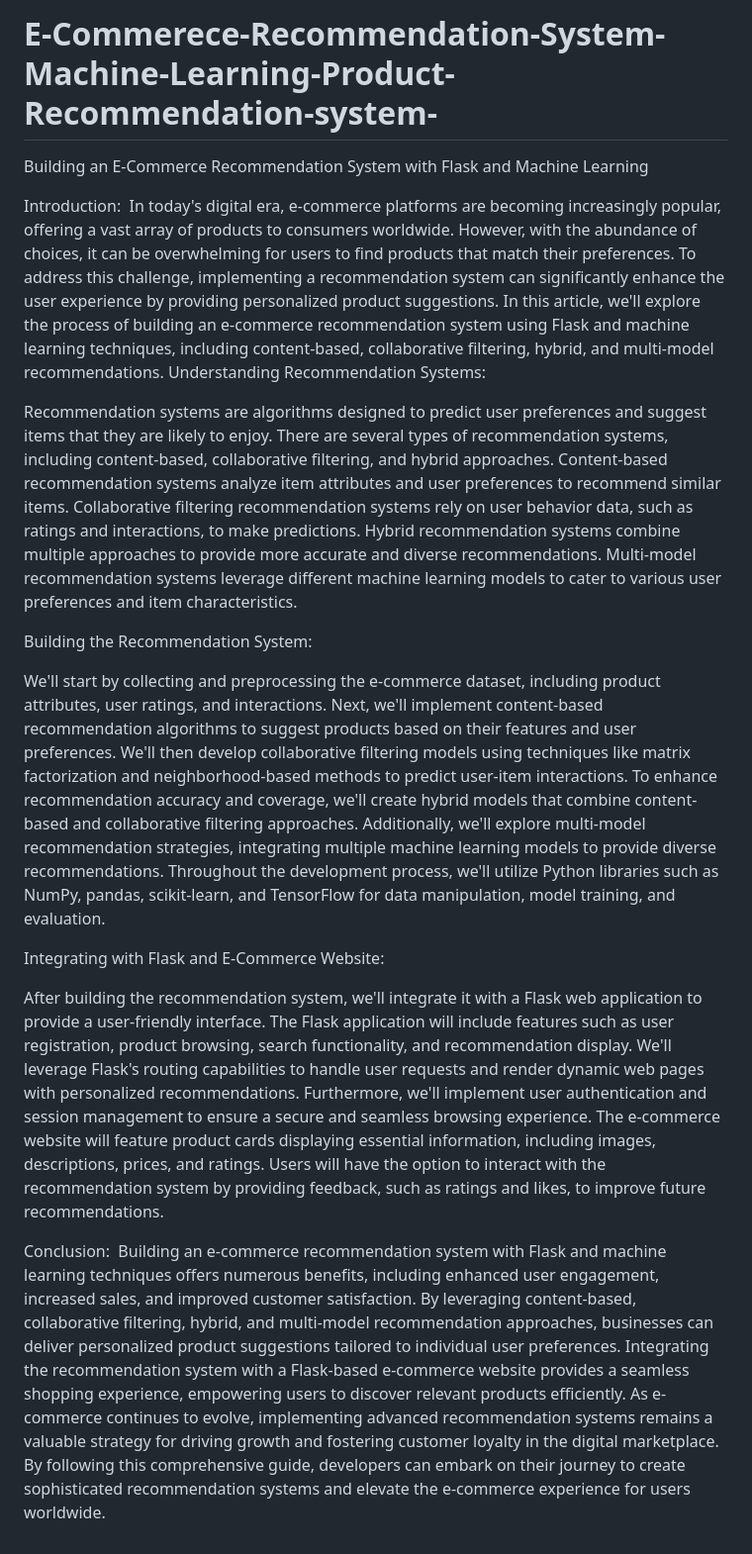
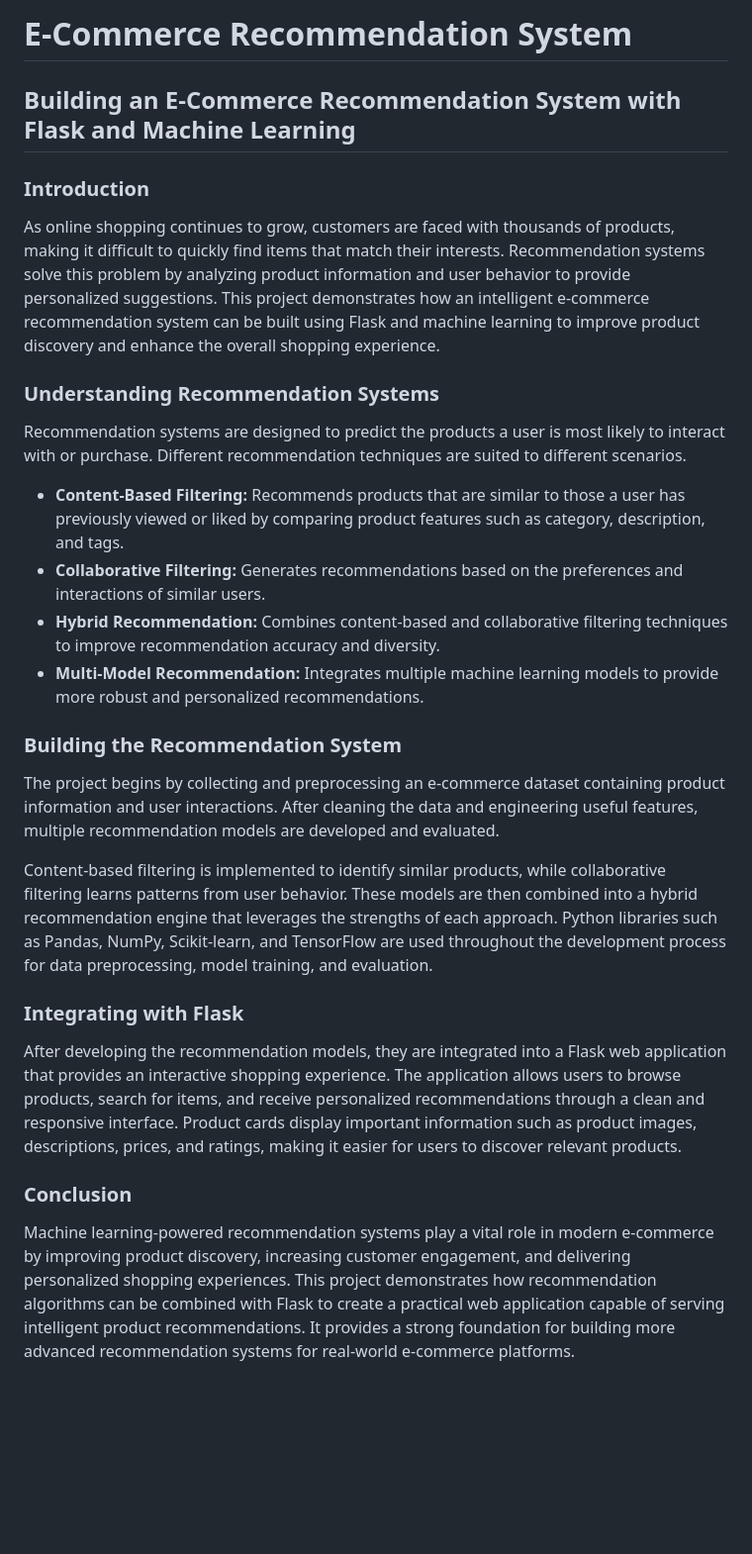
Before and after one commit to gabrielagana123/E-Commerece-Recommendation-System-Machine-Learning-Product-Recommendation-system--main, a Markdown page: README.md, the part around the change. Shown at 99% size. Rendered like a GitHub page; blank space fills up the shorter version.

```diff
--- a/README.md
+++ b/README.md
@@ -1,36 +1,30 @@
-# E-Commerece-Recommendation-System-Machine-Learning-Product-Recommendation-system-
+# E-Commerce Recommendation System
 
-Building an E-Commerce Recommendation System with Flask and Machine Learning
+## Building an E-Commerce Recommendation System with Flask and Machine Learning
 
-Introduction:
-In today's digital era, e-commerce platforms are becoming increasingly popular, offering a vast array of products to consumers worldwide. However, with the abundance of choices, it can be overwhelming for users to find products that match their preferences. To address this challenge, implementing a recommendation system can significantly enhance the user experience by providing personalized product suggestions. In this article, we'll explore the process of building an e-commerce recommendation system using Flask and machine learning techniques, including content-based, collaborative filtering, hybrid, and multi-model recommendations.
-Understanding Recommendation Systems:
+### Introduction
 
-Recommendation systems are algorithms designed to predict user preferences and suggest items that they are likely to enjoy.
-There are several types of recommendation systems, including content-based, collaborative filtering, and hybrid approaches.
-Content-based recommendation systems analyze item attributes and user preferences to recommend similar items.
-Collaborative filtering recommendation systems rely on user behavior data, such as ratings and interactions, to make predictions.
-Hybrid recommendation systems combine multiple approaches to provide more accurate and diverse recommendations.
-Multi-model recommendation systems leverage different machine learning models to cater to various user preferences and item characteristics.
+As online shopping continues to grow, customers are faced with thousands of products, making it difficult to quickly find items that match their interests. Recommendation systems solve this problem by analyzing product information and user behavior to provide personalized suggestions. This project demonstrates how an intelligent e-commerce recommendation system can be built using Flask and machine learning to improve product discovery and enhance the overall shopping experience.
 
-Building the Recommendation System:
+### Understanding Recommendation Systems
 
-We'll start by collecting and preprocessing the e-commerce dataset, including product attributes, user ratings, and interactions.
-Next, we'll implement content-based recommendation algorithms to suggest products based on their features and user preferences.
-We'll then develop collaborative filtering models using techniques like matrix factorization and neighborhood-based methods to predict user-item interactions.
-To enhance recommendation accuracy and coverage, we'll create hybrid models that combine content-based and collaborative filtering approaches.
-Additionally, we'll explore multi-model recommendation strategies, integrating multiple machine learning models to provide diverse recommendations.
-Throughout the development process, we'll utilize Python libraries such as NumPy, pandas, scikit-learn, and TensorFlow for data manipulation, model training, and evaluation.
+Recommendation systems are designed to predict the products a user is most likely to interact with or purchase. Different recommendation techniques are suited to different scenarios.
 
-Integrating with Flask and E-Commerce Website:
+- **Content-Based Filtering:** Recommends products that are similar to those a user has previously viewed or liked by comparing product features such as category, description, and tags.
+- **Collaborative Filtering:** Generates recommendations based on the preferences and interactions of similar users.
+- **Hybrid Recommendation:** Combines content-based and collaborative filtering techniques to improve recommendation accuracy and diversity.
+- **Multi-Model Recommendation:** Integrates multiple machine learning models to provide more robust and personalized recommendations.
 
-After building the recommendation system, we'll integrate it with a Flask web application to provide a user-friendly interface.
-The Flask application will include features such as user registration, product browsing, search functionality, and recommendation display.
-We'll leverage Flask's routing capabilities to handle user requests and render dynamic web pages with personalized recommendations.
-Furthermore, we'll implement user authentication and session management to ensure a secure and seamless browsing experience.
-The e-commerce website will feature product cards displaying essential information, including images, descriptions, prices, and ratings.
-Users will have the option to interact with the recommendation system by providing feedback, such as ratings and likes, to improve future recommendations.
+### Building the Recommendation System
 
-Conclusion:
-Building an e-commerce recommendation system with Flask and machine learning techniques offers numerous benefits, including enhanced user engagement, increased sales, and improved customer satisfaction. By leveraging content-based, collaborative filtering, hybrid, and multi-model recommendation approaches, businesses can deliver personalized product suggestions tailored to individual user preferences. Integrating the recommendation system with a Flask-based e-commerce website provides a seamless shopping experience, empowering users to discover relevant products efficiently. As e-commerce continues to evolve, implementing advanced recommendation systems remains a valuable strategy for driving growth and fostering customer loyalty in the digital marketplace.
-By following this comprehensive guide, developers can embark on their journey to create sophisticated recommendation systems and elevate the e-commerce experience for users worldwide.
+The project begins by collecting and preprocessing an e-commerce dataset containing product information and user interactions. After cleaning the data and engineering useful features, multiple recommendation models are developed and evaluated.
+
+Content-based filtering is implemented to identify similar products, while collaborative filtering learns patterns from user behavior. These models are then combined into a hybrid recommendation engine that leverages the strengths of each approach. Python libraries such as Pandas, NumPy, Scikit-learn, and TensorFlow are used throughout the development process for data preprocessing, model training, and evaluation.
+
+### Integrating with Flask
+
+After developing the recommendation models, they are integrated into a Flask web application that provides an interactive shopping experience. The application allows users to browse products, search for items, and receive personalized recommendations through a clean and responsive interface. Product cards display important information such as product images, descriptions, prices, and ratings, making it easier for users to discover relevant products.
+
+### Conclusion
+
+Machine learning-powered recommendation systems play a vital role in modern e-commerce by improving product discovery, increasing customer engagement, and delivering personalized shopping experiences. This project demonstrates how recommendation algorithms can be combined with Flask to create a practical web application capable of serving intelligent product recommendations. It provides a strong foundation for building more advanced recommendation systems for real-world e-commerce platforms.
```
